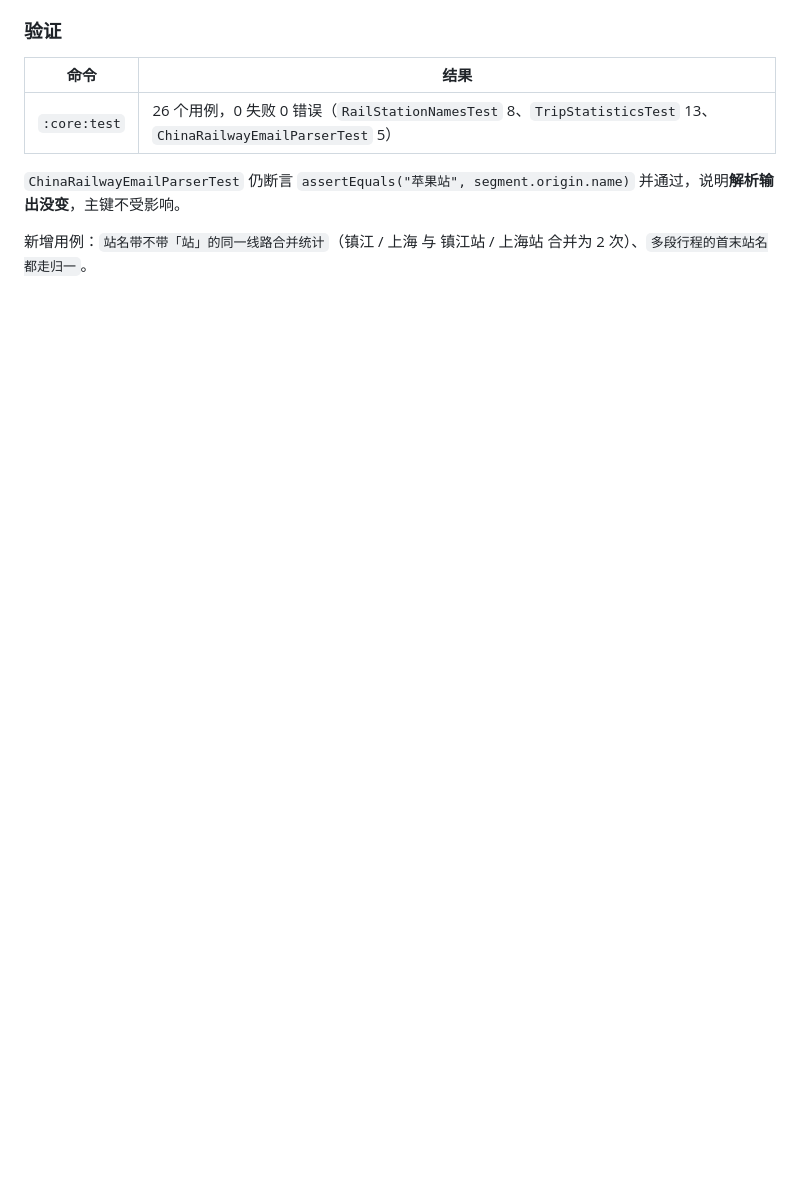
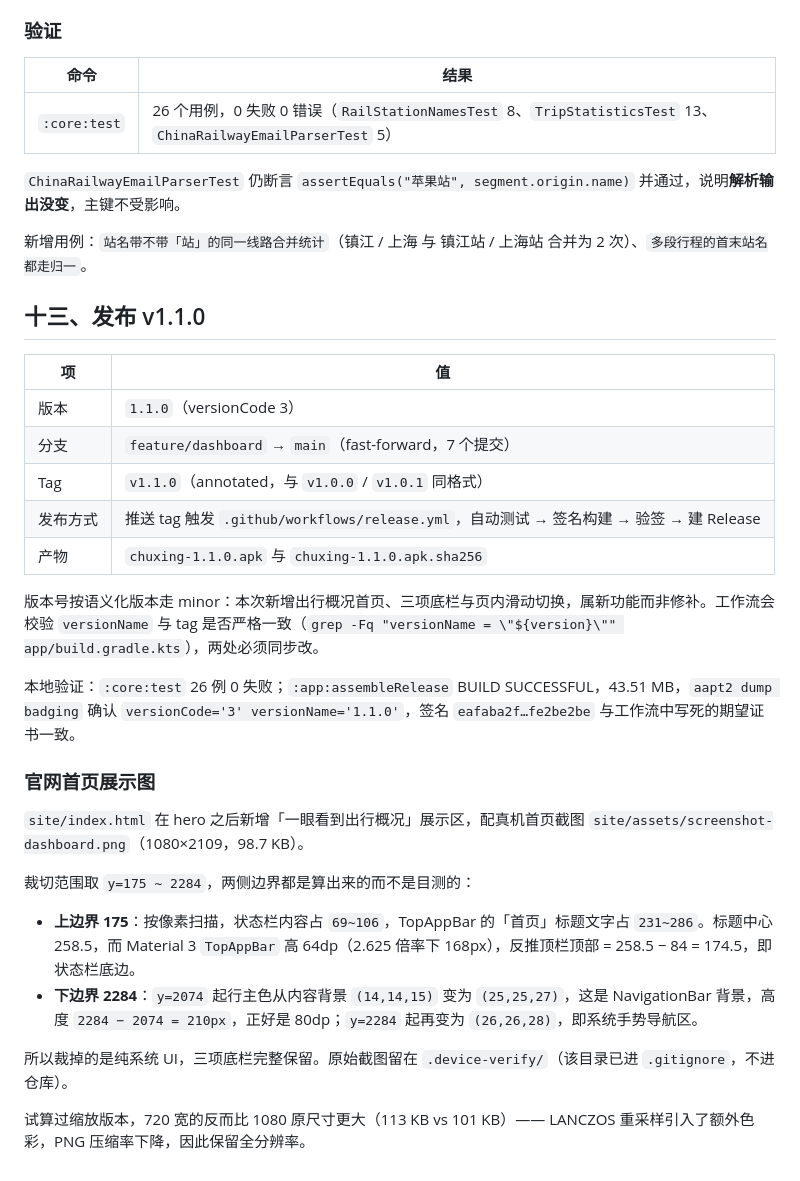
Before and after one commit to huaxianyan/WalletAssistant, a Markdown page: docs/dashboard-research.md, the part around the change. Drawn GitHub-style; blank space fills up the shorter version.

Commit message:
补记 v1.1.0 发布与官网展示图的裁切依据
- 新增第十三节，记录版本、分支、tag、产物命名与本地验证数字
- 写明发布工作流的两条硬约束：tag 必须与 versionName 严格相等、
  Release Notes 文件名必须是 docs/release-notes-v${tag}.md
- 记录官网展示图的裁切边界如何算出（上 175 由 TopAppBar 64dp 反推，
  下 2284 是 NavigationBar 210px 结束处），以及试算缩放反而变大

```diff
--- a/docs/dashboard-research.md
+++ b/docs/dashboard-research.md
@@ -402,3 +402,30 @@ TravelDocument.stableId() = SHA-256(provider + 订单号 + journeyKey)   (Travel
 `ChinaRailwayEmailParserTest` 仍断言 `assertEquals("苹果站", segment.origin.name)` 并通过，说明**解析输出没变**，主键不受影响。
 
 新增用例：`站名带不带「站」的同一线路合并统计`（镇江 / 上海 与 镇江站 / 上海站 合并为 2 次）、`多段行程的首末站名都走归一`。
+
+## 十三、发布 v1.1.0
+
+| 项 | 值 |
+|---|---|
+| 版本 | `1.1.0`（versionCode 3） |
+| 分支 | `feature/dashboard` → `main`（fast-forward，7 个提交） |
+| Tag | `v1.1.0`（annotated，与 `v1.0.0` / `v1.0.1` 同格式） |
+| 发布方式 | 推送 tag 触发 `.github/workflows/release.yml`，自动测试 → 签名构建 → 验签 → 建 Release |
+| 产物 | `chuxing-1.1.0.apk` 与 `chuxing-1.1.0.apk.sha256` |
+
+版本号按语义化版本走 minor：本次新增出行概况首页、三项底栏与页内滑动切换，属新功能而非修补。工作流会校验 `versionName` 与 tag 是否严格一致（`grep -Fq "versionName = \"${version}\"" app/build.gradle.kts`），两处必须同步改。
+
+本地验证：`:core:test` 26 例 0 失败；`:app:assembleRelease` BUILD SUCCESSFUL，43.51 MB，`aapt2 dump badging` 确认 `versionCode='3' versionName='1.1.0'`，签名 `eafaba2f…fe2be2be` 与工作流中写死的期望证书一致。
+
+### 官网首页展示图
+
+`site/index.html` 在 hero 之后新增「一眼看到出行概况」展示区，配真机首页截图 `site/assets/screenshot-dashboard.png`（1080×2109，98.7 KB）。
+
+裁切范围取 `y=175 ~ 2284`，两侧边界都是算出来的而不是目测的：
+
+- **上边界 175**：按像素扫描，状态栏内容占 `69~106`，TopAppBar 的「首页」标题文字占 `231~286`。标题中心 258.5，而 Material 3 `TopAppBar` 高 64dp（2.625 倍率下 168px），反推顶栏顶部 = 258.5 − 84 = 174.5，即状态栏底边。
+- **下边界 2284**：`y=2074` 起行主色从内容背景 `(14,14,15)` 变为 `(25,25,27)`，这是 NavigationBar 背景，高度 `2284 − 2074 = 210px`，正好是 80dp；`y=2284` 起再变为 `(26,26,28)`，即系统手势导航区。
+
+所以裁掉的是纯系统 UI，三项底栏完整保留。原始截图留在 `.device-verify/`（该目录已进 `.gitignore`，不进仓库）。
+
+试算过缩放版本，720 宽的反而比 1080 原尺寸更大（113 KB vs 101 KB）—— LANCZOS 重采样引入了额外色彩，PNG 压缩率下降，因此保留全分辨率。
```
